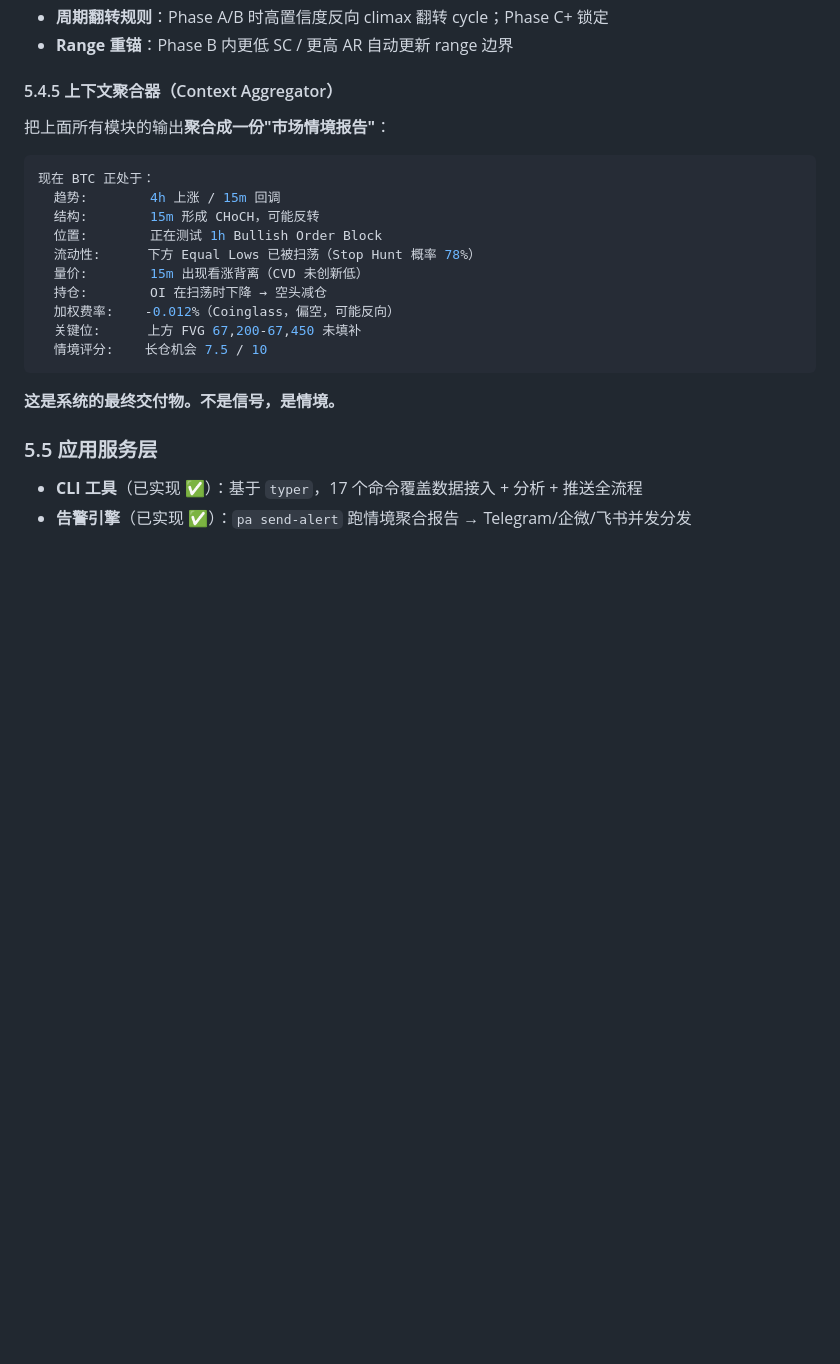
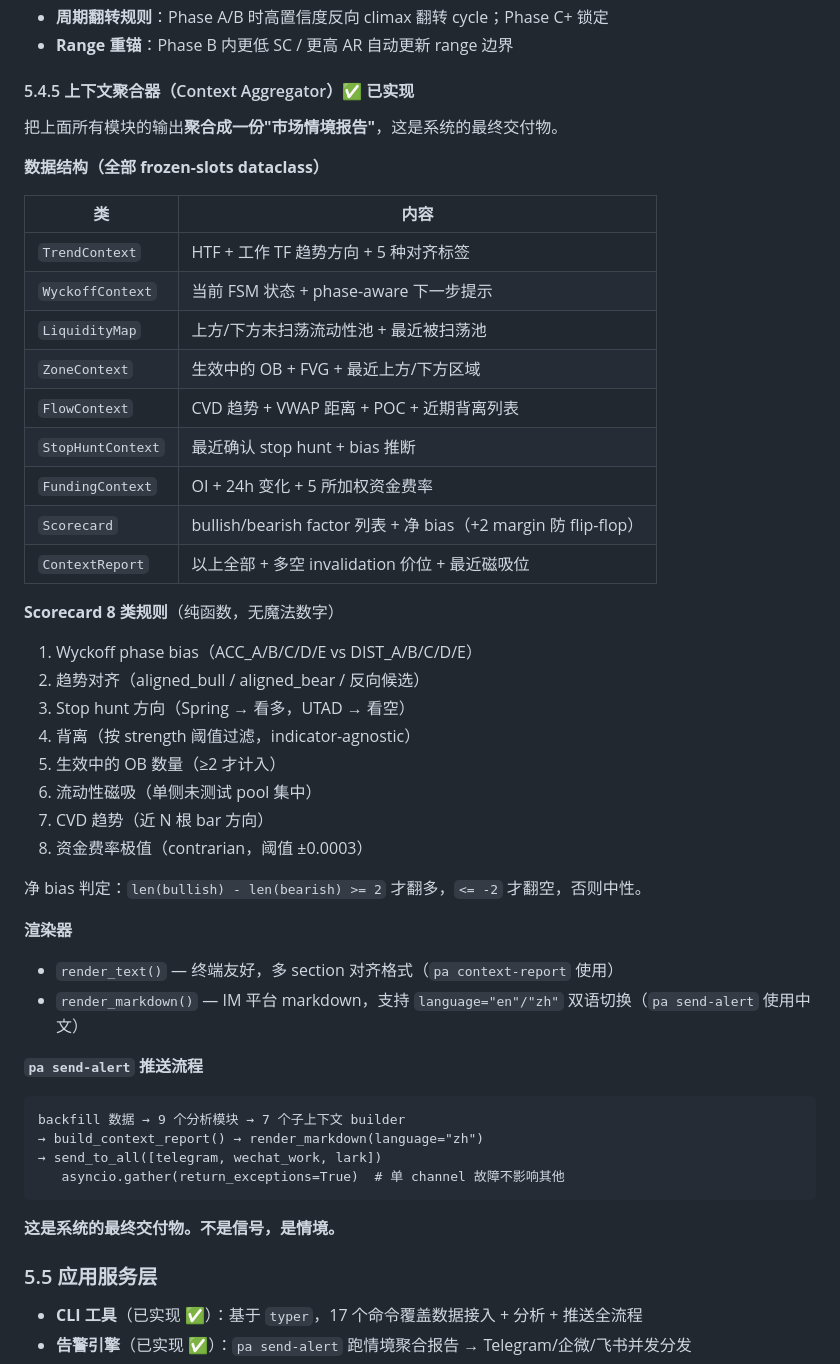
Before and after one commit to jiaw-Zh/Price-Action-Trading-Assistant, a Markdown page: docs/ARCHITECTURE.md, the part around the change. GitHub-like rendering; blank space fills up the shorter version.

````diff
--- a/docs/ARCHITECTURE.md
+++ b/docs/ARCHITECTURE.md
@@ -277,21 +277,49 @@ DuckDB 优势：零运维、单文件、SQL 直接查、Polars 原生互通。
 - **周期翻转规则**：Phase A/B 时高置信度反向 climax 翻转 cycle；Phase C+ 锁定
 - **Range 重锚**：Phase B 内更低 SC / 更高 AR 自动更新 range 边界
 
-#### 5.4.5 上下文聚合器（Context Aggregator）
+#### 5.4.5 上下文聚合器（Context Aggregator）✅ 已实现
 
-把上面所有模块的输出**聚合成一份"市场情境报告"**：
+把上面所有模块的输出**聚合成一份"市场情境报告"**，这是系统的最终交付物。
 
-```yaml
-现在 BTC 正处于：
-  趋势:        4h 上涨 / 15m 回调
-  结构:        15m 形成 CHoCH，可能反转
-  位置:        正在测试 1h Bullish Order Block
-  流动性:      下方 Equal Lows 已被扫荡（Stop Hunt 概率 78%）
-  量价:        15m 出现看涨背离（CVD 未创新低）
-  持仓:        OI 在扫荡时下降 → 空头减仓
-  加权费率:    -0.012%（Coinglass，偏空，可能反向）
-  关键位:      上方 FVG 67,200-67,450 未填补
-  情境评分:    长仓机会 7.5 / 10
+**数据结构（全部 frozen-slots dataclass）**
+
+| 类 | 内容 |
+|---|---|
+| `TrendContext` | HTF + 工作 TF 趋势方向 + 5 种对齐标签 |
+| `WyckoffContext` | 当前 FSM 状态 + phase-aware 下一步提示 |
+| `LiquidityMap` | 上方/下方未扫荡流动性池 + 最近被扫荡池 |
+| `ZoneContext` | 生效中的 OB + FVG + 最近上方/下方区域 |
+| `FlowContext` | CVD 趋势 + VWAP 距离 + POC + 近期背离列表 |
+| `StopHuntContext` | 最近确认 stop hunt + bias 推断 |
+| `FundingContext` | OI + 24h 变化 + 5 所加权资金费率 |
+| `Scorecard` | bullish/bearish factor 列表 + 净 bias（+2 margin 防 flip-flop） |
+| `ContextReport` | 以上全部 + 多空 invalidation 价位 + 最近磁吸位 |
+
+**Scorecard 8 类规则**（纯函数，无魔法数字）
+
+1. Wyckoff phase bias（ACC_A/B/C/D/E vs DIST_A/B/C/D/E）
+2. 趋势对齐（aligned_bull / aligned_bear / 反向候选）
+3. Stop hunt 方向（Spring → 看多，UTAD → 看空）
+4. 背离（按 strength 阈值过滤，indicator-agnostic）
+5. 生效中的 OB 数量（≥2 才计入）
+6. 流动性磁吸（单侧未测试 pool 集中）
+7. CVD 趋势（近 N 根 bar 方向）
+8. 资金费率极值（contrarian，阈值 ±0.0003）
+
+净 bias 判定：`len(bullish) - len(bearish) >= 2` 才翻多，`<= -2` 才翻空，否则中性。
+
+**渲染器**
+
+- `render_text()` — 终端友好，多 section 对齐格式（`pa context-report` 使用）
+- `render_markdown()` — IM 平台 markdown，支持 `language="en"/"zh"` 双语切换（`pa send-alert` 使用中文）
+
+**`pa send-alert` 推送流程**
+
+```
+backfill 数据 → 9 个分析模块 → 7 个子上下文 builder
+→ build_context_report() → render_markdown(language="zh")
+→ send_to_all([telegram, wechat_work, lark])
+   asyncio.gather(return_exceptions=True)  # 单 channel 故障不影响其他
 ```
 
 **这是系统的最终交付物。不是信号，是情境。**
````
Also changed, not shown: README.md (+58 -0 lines).
